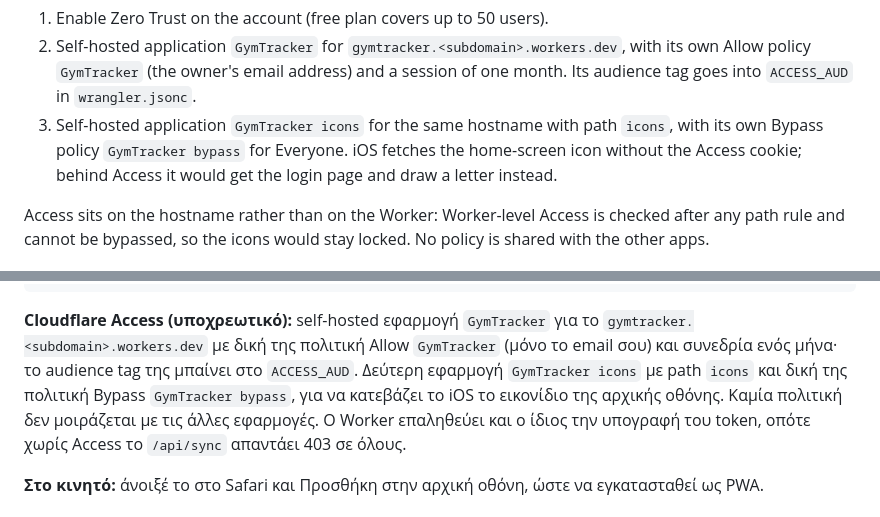
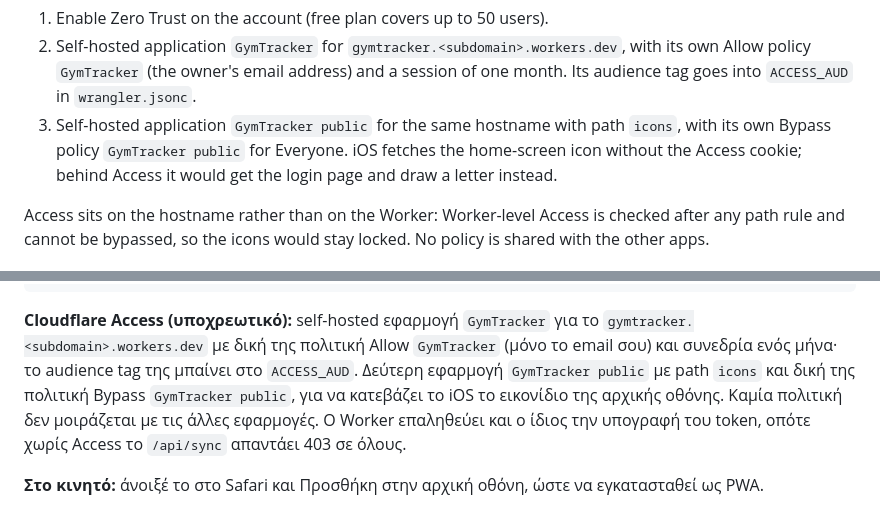
Before and after one commit to VasilisPngs/GymTracker, a Markdown page: README.md, 2 parts joined by grey strips. GitHub-like rendering.

Commit message:
Name the Access applications and policies after the app
Co-Authored-By: Claude Opus 5.5 <noreply@anthropic.com>
Claude-Session: https://claude.ai/code/session_01UYiv4Rv1DPHjAHXqQVXEru

```diff
--- a/README.md
+++ b/README.md
@@ -94,8 +94,8 @@ front of the hostname, so this is the second lock, not the first:
 2. Self-hosted application `GymTracker` for `gymtracker.<subdomain>.workers.dev`, with its own Allow
    policy `GymTracker` (the owner's email address) and a session of one month. Its audience tag
    goes into `ACCESS_AUD` in `wrangler.jsonc`.
-3. Self-hosted application `GymTracker icons` for the same hostname with path `icons`, with its
-   own Bypass policy `GymTracker bypass` for Everyone. iOS fetches the home-screen icon without
+3. Self-hosted application `GymTracker public` for the same hostname with path `icons`, with its
+   own Bypass policy `GymTracker public` for Everyone. iOS fetches the home-screen icon without
    the Access cookie; behind Access it would get the login page and draw a letter instead.
 
 Access sits on the hostname rather than on the Worker: Worker-level Access is checked after
@@ -180,7 +180,7 @@ npm run deploy
 **Cloudflare Access (υποχρεωτικό):** self-hosted εφαρμογή `GymTracker` για το
 `gymtracker.<subdomain>.workers.dev` με δική της πολιτική Allow `GymTracker` (μόνο το email σου) και
 συνεδρία ενός μήνα· το audience tag της μπαίνει στο `ACCESS_AUD`. Δεύτερη εφαρμογή
-`GymTracker icons` με path `icons` και δική της πολιτική Bypass `GymTracker bypass`, για να κατεβάζει
+`GymTracker public` με path `icons` και δική της πολιτική Bypass `GymTracker public`, για να κατεβάζει
 το iOS το εικονίδιο της αρχικής οθόνης. Καμία πολιτική δεν μοιράζεται με τις άλλες εφαρμογές. Ο Worker επαληθεύει και ο ίδιος την υπογραφή του token,
 οπότε χωρίς Access το `/api/sync` απαντάει 403 σε όλους.
 
```
